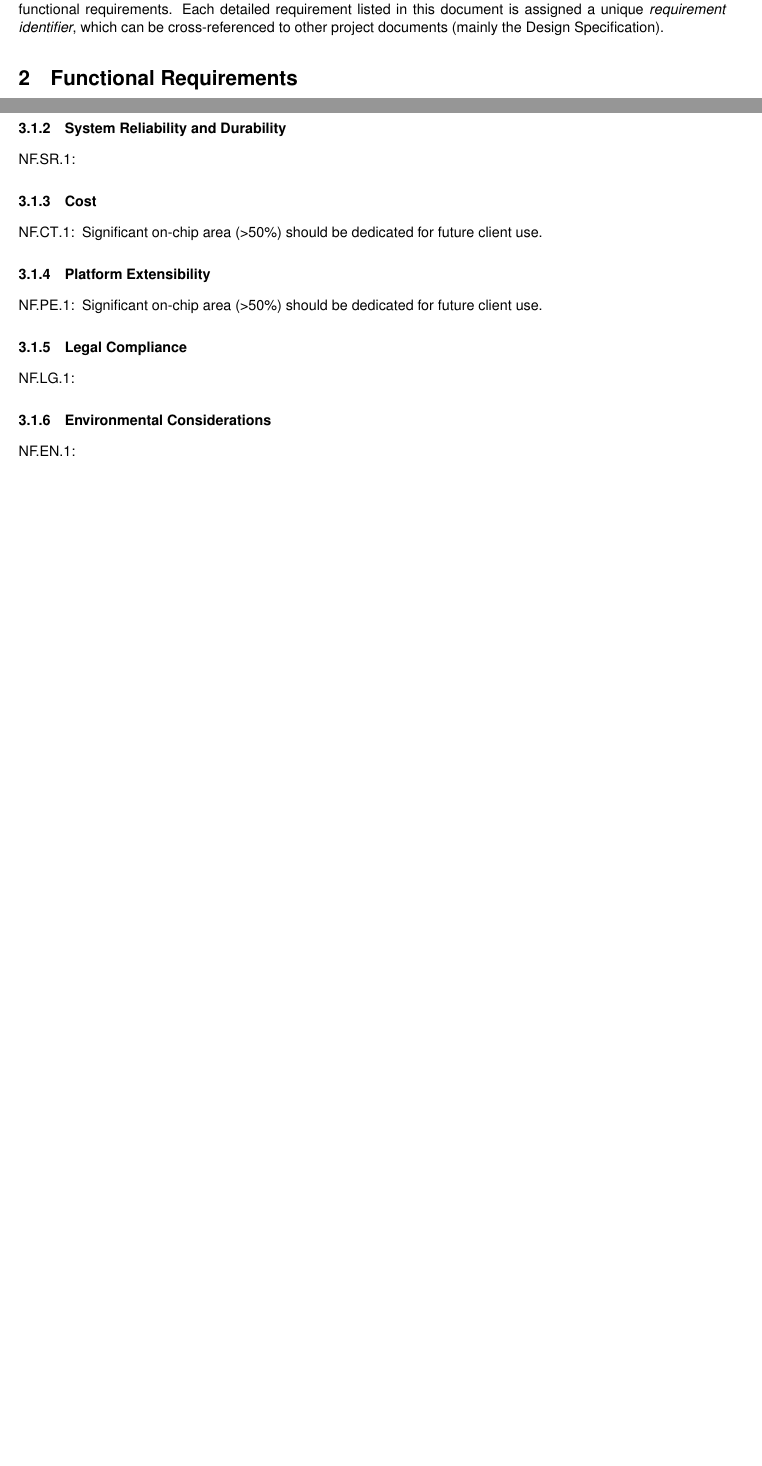
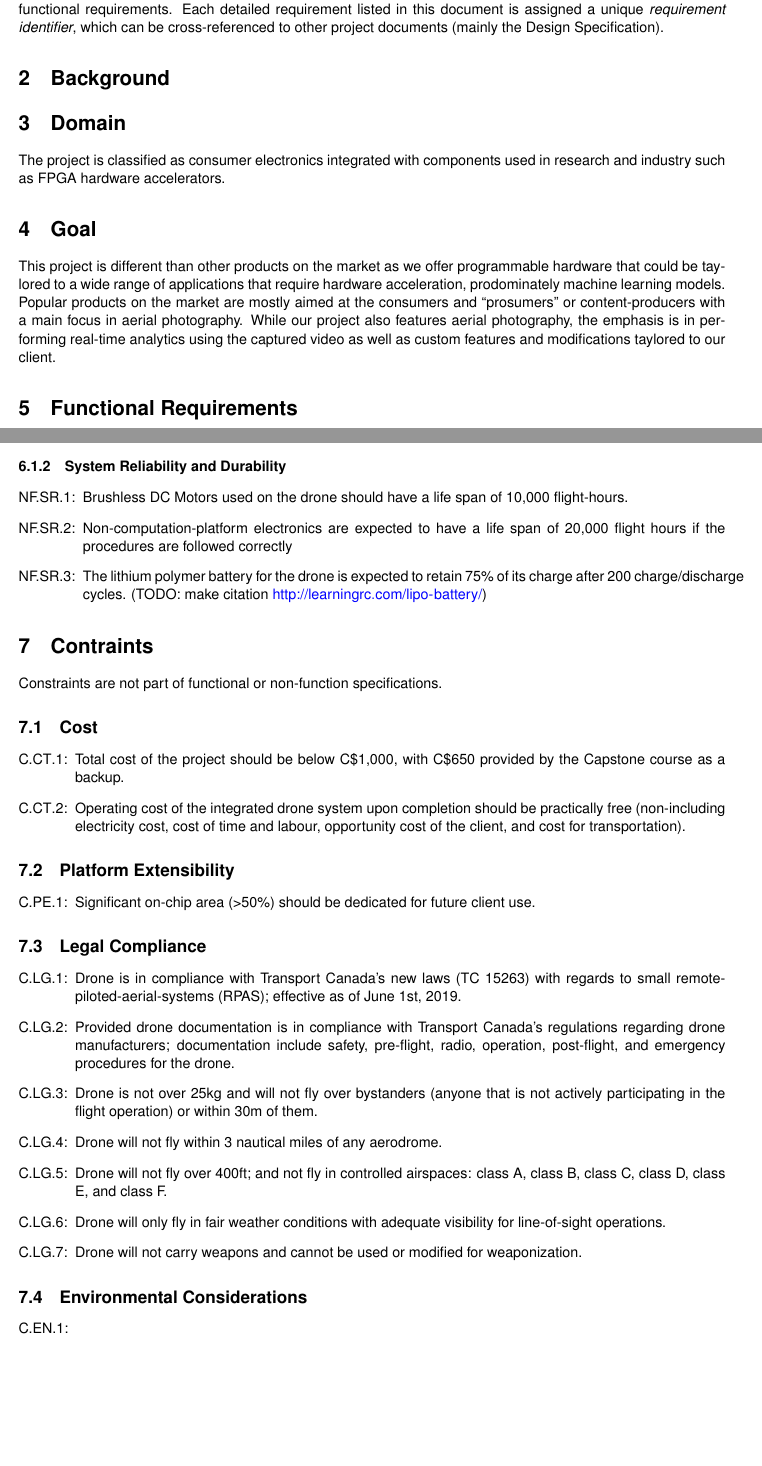
Before and after one commit to Capstone-Skynet/Capstone-Skynet.github.io, a LaTeX document (docs/reqs/reqs.tex): two parts of pages 6 and 7 of 8 before the commit and two parts of pages 6 and 8 of 9 after it, joined at a grey line, cut so that both start at the same text, the shorter picture padded with empty space. Compiled offline with pdfLaTeX.

Commit message:
Updated req doc

```diff
--- a/docs/reqs/reqs.tex
+++ b/docs/reqs/reqs.tex
@@ -174,6 +174,20 @@ This document is intended for \textit{all project stakeholders}, including (but
 \subsection{Reading Guide}\label{section:about:readingguide}
 This document describes both a high-level description of the project, in addition to detailed functional/non-functional requirements. Each detailed requirement listed in this document is assigned a unique \textit{requirement identifier}, which can be cross-referenced to other project documents (mainly the Design Specification).
 
-\section{Functional Requirements}\label{section:goal}
+\section{Background}
 
-\subsection{High-Level Functional Requirements}\label{section:about:highlevel}
+%
+% Describes the importance of a flying FPGA ML thing to the client (Mieszko).
+%
+
+
+
+\section{Domain}
+
+The project is classified as consumer electronics integrated with components used in research and industry such as FPGA hardware accelerators.
+
+\section{Goal}
+
+This project is different than other products on the market as we offer programmable hardware that could be taylored to a wide range of applications that require hardware acceleration, prodominately machine learning models. Popular products on the market are mostly aimed at the consumers and ``prosumers'' or content-producers with a main focus in aerial photography. While our project also features aerial photography, the emphasis is in performing real-time analytics using the captured video as well as custom features and modifications taylored to our client.
+
+\section{Functional Requirements}\label{section:funcreq}
@@ -228,3 +246,6 @@ TODO: We might have to split non-functional requirements into nf-reqs and constr
 
 \subsubsection{System Reliability and Durability}
 \begin{enumerate}[{NF.SR}.1:]
+    \item Brushless DC Motors used on the drone should have a life span of 10,000 flight-hours.
+    \item Non-computation-platform electronics are expected to have a life span of 20,000 flight hours if the procedures are followed correctly
+    \item The lithium polymer battery for the drone is expected to retain 75\% of its charge after 200 charge/discharge cycles. (TODO: make citation \url{http://learningrc.com/lipo-battery/})
@@ -232,25 +252,35 @@ TODO: We might have to split non-functional requirements into nf-reqs and constr
 \end{enumerate}
 
-\subsubsection{Cost}
-\begin{enumerate}[{NF.CT}.1:]
+\section{Contraints}
+
+Constraints are not part of functional or non-function specifications.
+
+\subsection{Cost}
+\begin{enumerate}[{C.CT}.1:]
+    \item Total cost of the project should be below C\$1,000, with C\$650 provided by the Capstone course as a backup.
+    \item Operating cost of the integrated drone system upon completion should be practically free (non-including electricity cost, cost of time and labour, opportunity cost of the client, and cost for transportation).
+\end{enumerate}
+
+\subsection{Platform Extensibility}
+\begin{enumerate}[{C.PE}.1:]
     \item Significant on-chip area (>50\%) should be dedicated for future client use.
 \end{enumerate}
 
-\subsubsection{Platform Extensibility}
-\begin{enumerate}[{NF.PE}.1:]
-    \item Significant on-chip area (>50\%) should be dedicated for future client use.
+\subsection{Legal Compliance}
+\begin{enumerate}[{C.LG}.1:]
+    \item Drone is in compliance with Transport Canada's new laws (TC 15263) with regards to small remote-piloted-aerial-systems (RPAS); effective as of June 1st, 2019.
+    \item Provided drone documentation is in compliance with Transport Canada's regulations regarding drone manufacturers; documentation include safety, pre-flight, radio, operation, post-flight, and emergency procedures for the drone.
+    \item Drone is not over 25kg and will not fly over bystanders (anyone that is not actively participating in the flight operation) or within 30m of them.
+    \item Drone will not fly within 3 nautical miles of any aerodrome.
+    \item Drone will not fly over 400ft; and not fly in controlled airspaces: class A, class B, class C, class D, class E, and class F.
+    \item Drone will only fly in fair weather conditions with adequate visibility for line-of-sight operations.
+    \item Drone will not carry weapons and cannot be used or modified for weaponization.
 \end{enumerate}
 
-\subsubsection{Legal Compliance}
-\begin{enumerate}[{NF.LG}.1:]
+\subsection{Environmental Considerations}
+\begin{enumerate}[{C.EN}.1:]
     \item
 \end{enumerate}
-
-\subsubsection{Environmental Considerations}
-\begin{enumerate}[{NF.EN}.1:]
-    \item
-\end{enumerate}
-
 
 % Bibliography
 \clearpage
```
Also changed, not shown: docs/reqs/reqs.tex (17 more changed lines).
